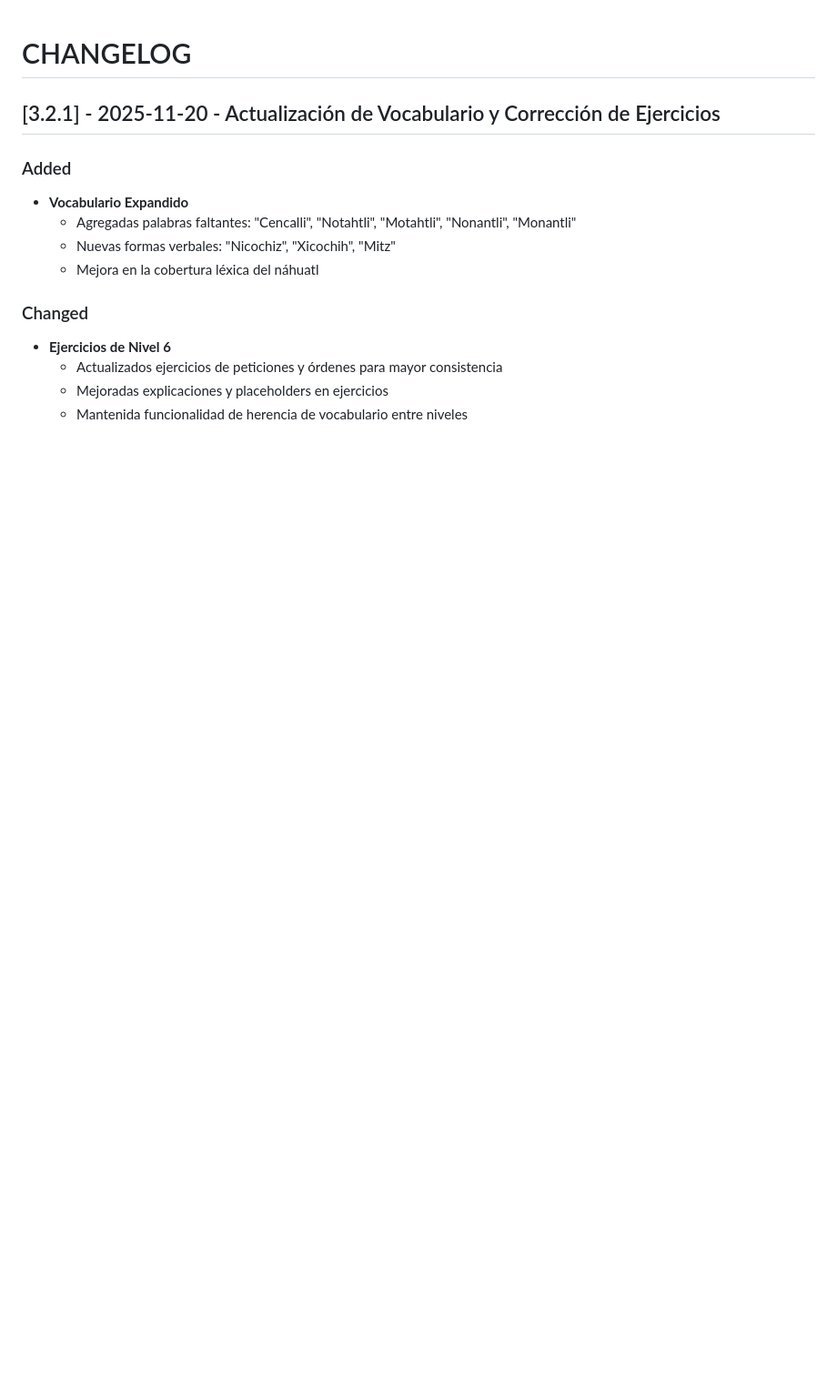
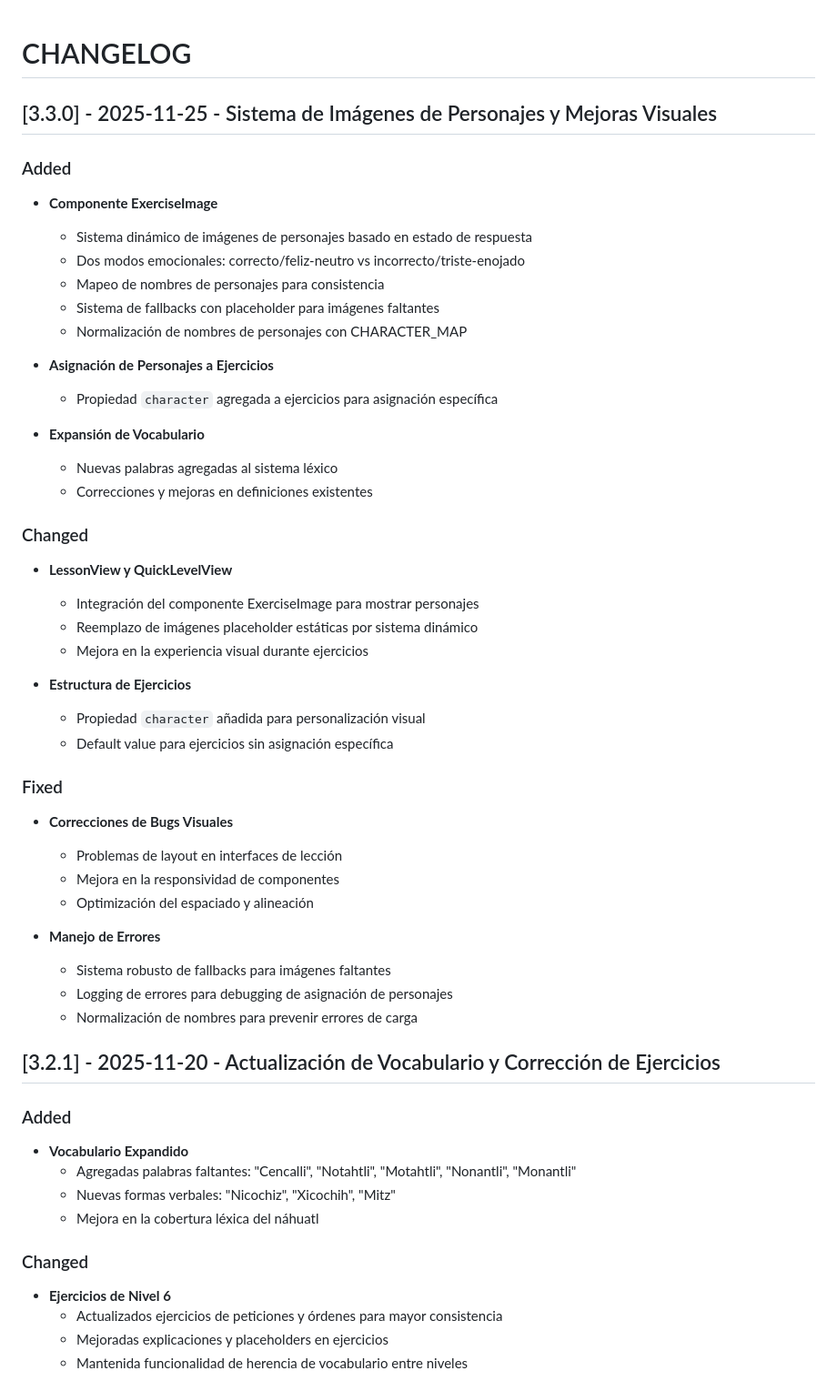
Before and after one commit to 54M54M/Tlahtolli, a Markdown page: f/CHANGELOG.md, the part around the change. Shown: that part at 91% size. Rendered like a GitHub page; blank space fills up the shorter version.

Commit message:
feat: Sistema de caracteres

```diff
--- a/f/CHANGELOG.md
+++ b/f/CHANGELOG.md
@@ -1,4 +1,45 @@
 # CHANGELOG
+
+## [3.3.0] - 2025-11-25 - Sistema de Imágenes de Personajes y Mejoras Visuales
+
+### Added
+
+- **Componente ExerciseImage**
+  - Sistema dinámico de imágenes de personajes basado en estado de respuesta
+  - Dos modos emocionales: correcto/feliz-neutro vs incorrecto/triste-enojado
+  - Mapeo de nombres de personajes para consistencia
+  - Sistema de fallbacks con placeholder para imágenes faltantes
+  - Normalización de nombres de personajes con CHARACTER_MAP
+
+- **Asignación de Personajes a Ejercicios**
+  - Propiedad `character` agregada a ejercicios para asignación específica
+
+- **Expansión de Vocabulario**
+  - Nuevas palabras agregadas al sistema léxico
+  - Correcciones y mejoras en definiciones existentes
+
+### Changed
+
+- **LessonView y QuickLevelView**
+  - Integración del componente ExerciseImage para mostrar personajes
+  - Reemplazo de imágenes placeholder estáticas por sistema dinámico
+  - Mejora en la experiencia visual durante ejercicios
+
+- **Estructura de Ejercicios**
+  - Propiedad `character` añadida para personalización visual
+  - Default value para ejercicios sin asignación específica
+
+### Fixed
+
+- **Correcciones de Bugs Visuales**
+  - Problemas de layout en interfaces de lección
+  - Mejora en la responsividad de componentes
+  - Optimización del espaciado y alineación
+
+- **Manejo de Errores**
+  - Sistema robusto de fallbacks para imágenes faltantes
+  - Logging de errores para debugging de asignación de personajes
+  - Normalización de nombres para prevenir errores de carga
 
 ## [3.2.1] - 2025-11-20 - Actualización de Vocabulario y Corrección de Ejercicios
 
```
